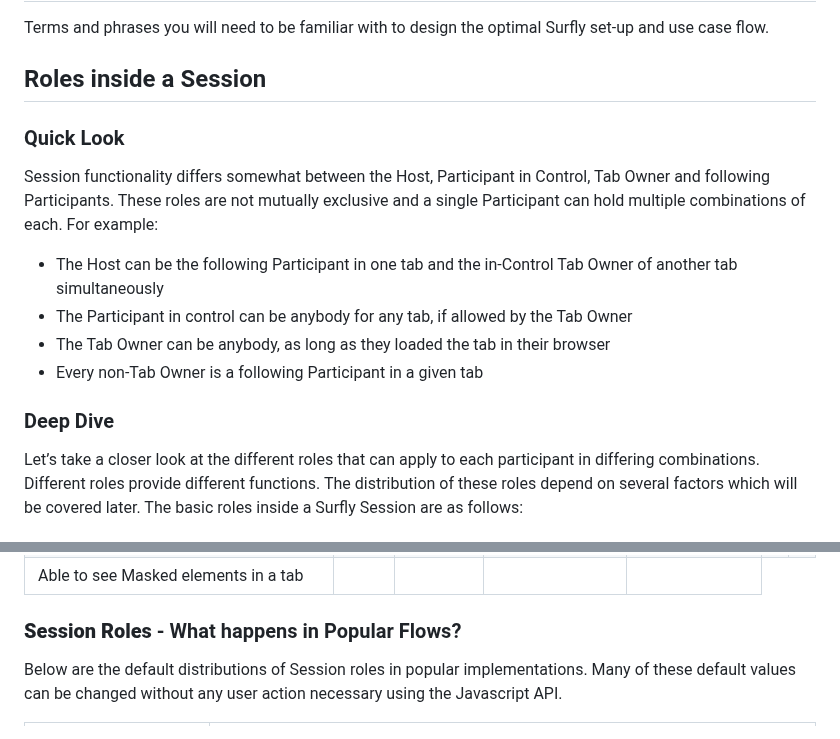
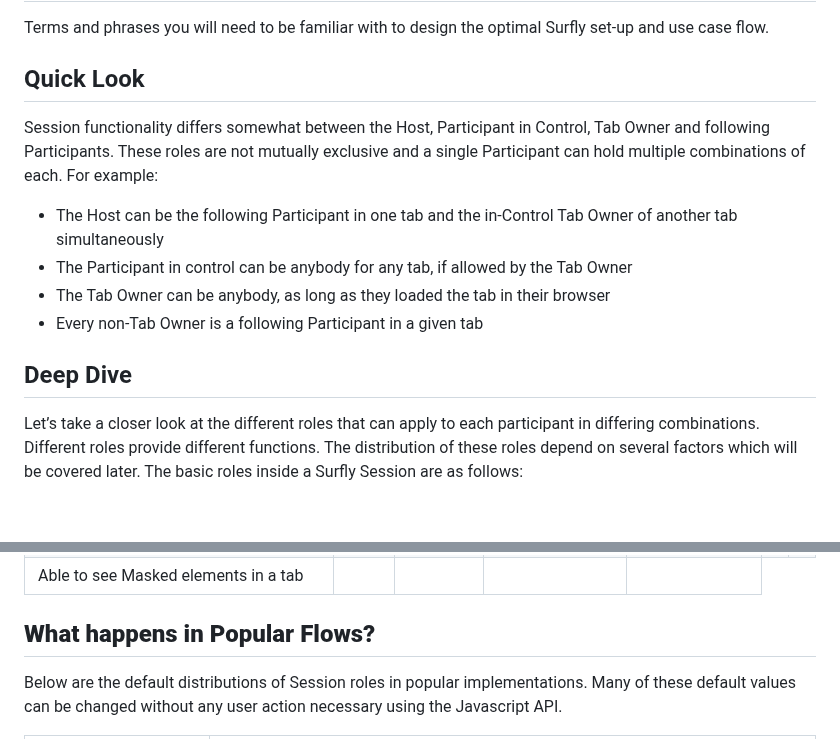
Before and after one commit to JSPOON3R/JSPOON3R.github.io, a Markdown page: guide/content/subsection2-2.md, 2 parts joined by grey strips. GitHub-like rendering.

```diff
--- a/guide/content/subsection2-2.md
+++ b/guide/content/subsection2-2.md
@@ -2,9 +2,7 @@
 
 Terms and phrases you will need to be familiar with to design the optimal Surfly set-up and use case flow.
 
-## Roles inside a Session
-
-### Quick Look
+## Quick Look
 
 Session functionality differs somewhat between the Host, Participant in Control, Tab Owner and following Participants. These roles are not mutually exclusive and a single Participant can hold multiple combinations of each. For example:
 
@@ -15,7 +13,7 @@ Session functionality differs somewhat between the Host, Participant in Control,
 <li class="red bold"><a class="dark-gray normal-font">Every non-Tab Owner is a following Participant in a given tab</a></li>
 </ul>
 
-### Deep Dive
+## Deep Dive
 
 Let’s take a closer look at the different roles that can apply to each participant in differing combinations. Different roles provide different functions. The distribution of these roles depend on several factors which will be covered later. The basic roles inside a Surfly Session are as follows:
 
@@ -182,7 +180,7 @@ The Host role is the only one that will apply across all tabs. Tab Ownership and
             </tr>
             </table>
 
-### <b>Session Roles</b> - What happens in Popular Flows?
+## <b>What happens in Popular Flows?</b>
 
 Below are the default distributions of Session roles in popular implementations. Many of these default values can be changed without any user action necessary using the Javascript API.
 
```
Also changed, not shown: other parts of guide/content/subsection2-2.md (+1 -1 lines).
